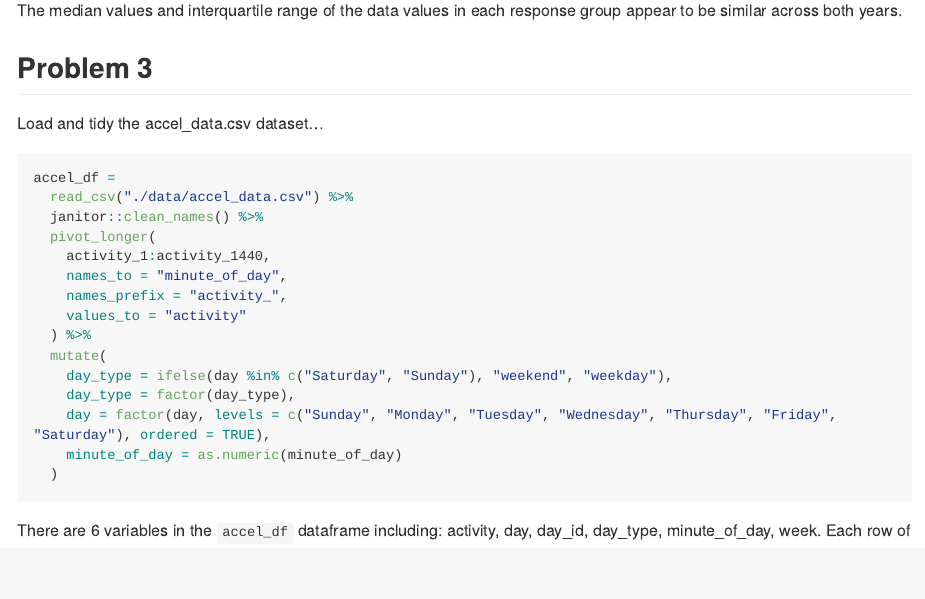
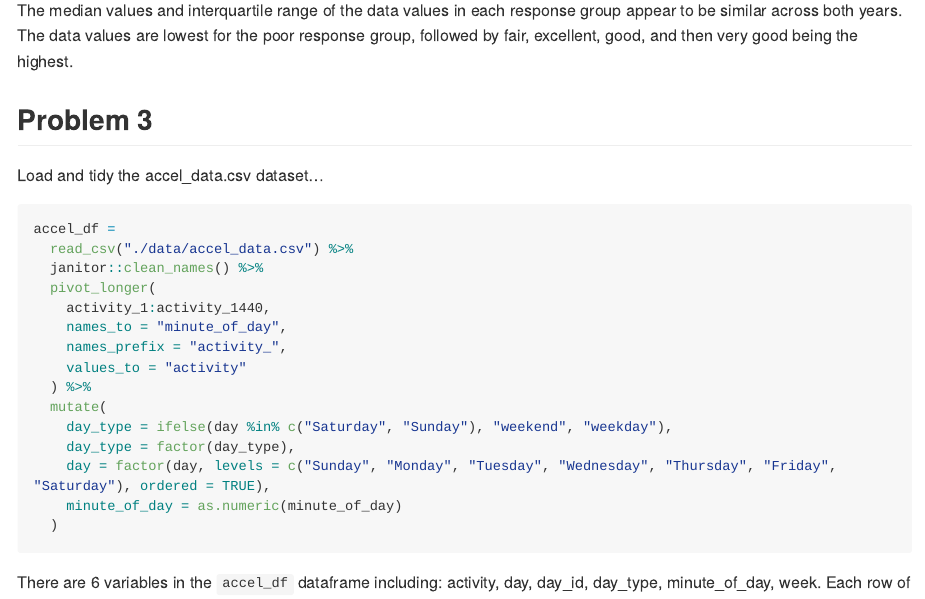
Before and after one commit to raj2152/p8105_hw3_raj2152, an R Markdown document (p8105_hw3_raj2152.Rmd): the page in a window 1100 px wide, from 7250 px down. The pictures show the output file p8105_hw3_raj2152.md that the author committed with the source, drawn offline in the style of GitHub; long lines of code are wrapped.

Commit message:
finishing this hw assignment

````diff
--- a/p8105_hw3_raj2152.Rmd
+++ b/p8105_hw3_raj2152.Rmd
@@ -205,7 +205,7 @@ brfss_df %>%
   )
 ```
 
-The median values and interquartile range of the data values in each response group appear to be similar across both years.
+The median values and interquartile range of the data values in each response group appear to be similar across both years. The data values are lowest for the poor response group, followed by fair, excellent, good, and then very good being the highest.
 
 ## Problem 3
 
````
Also changed, not shown: p8105_hw3_raj2152.md.
